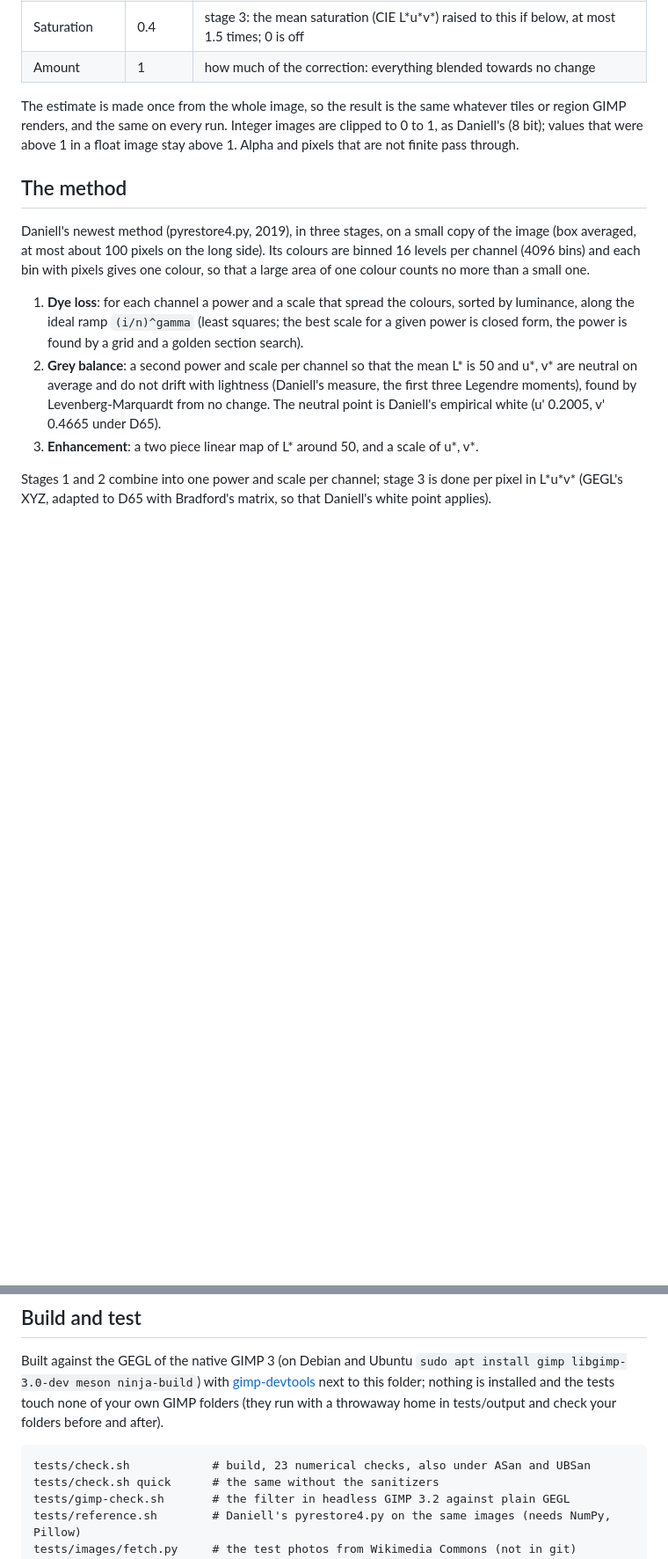
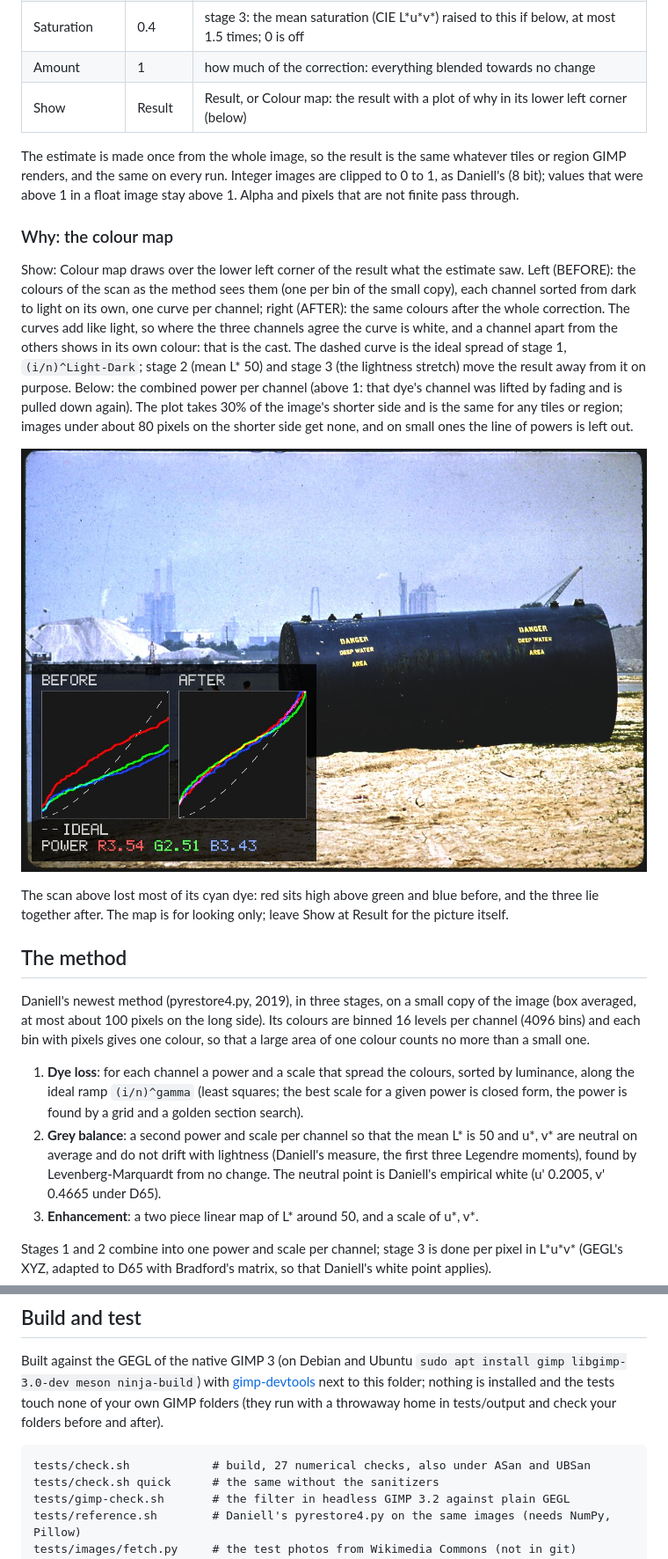
Before and after one commit to sandbranch/gegl-photo-restore, a Markdown page: README.md, 2 parts joined by grey strips. Shown at 88% size. Rendered like a GitHub page; pictures changed too: docs/colour-map.jpg (added); blank space fills up the shorter version.

```diff
--- a/README.md
+++ b/README.md
@@ -41,12 +41,36 @@ settings:
 | Enhance lightness | on | stage 3: the darkest and lightest 2.5% moved half way to L\* 10 and 95 |
 | Saturation | 0.4 | stage 3: the mean saturation (CIE L\*u\*v\*) raised to this if below, at most 1.5 times; 0 is off |
 | Amount | 1 | how much of the correction: everything blended towards no change |
+| Show | Result | Result, or Colour map: the result with a plot of why in its lower left corner (below) |
 
 The estimate is made once from the whole image, so the result is the
 same whatever tiles or region GIMP renders, and the same on every run.
 Integer images are clipped to 0 to 1, as Daniell's (8 bit); values that
 were above 1 in a float image stay above 1. Alpha and pixels that are not
 finite pass through.
+
+### Why: the colour map
+
+Show: Colour map draws over the lower left corner of the result what
+the estimate saw. Left (BEFORE): the colours of the scan as the method
+sees them (one per bin of the small copy), each channel sorted from
+dark to light on its own, one curve per channel; right (AFTER): the same
+colours after the whole correction. The curves add like light, so where
+the three channels agree the curve is white, and a channel apart from
+the others shows in its own colour: that is the cast. The dashed curve
+is the ideal spread of stage 1, `(i/n)^Light-Dark`; stage 2 (mean L\* 50)
+and stage 3 (the lightness stretch) move the result away from it on
+purpose. Below: the combined power per channel (above 1: that dye's
+channel was lifted by fading and is pulled down again). The plot takes
+30% of the image's shorter side and is the same for any tiles or
+region; images under about 80 pixels on the shorter side get none, and
+on small ones the line of powers is left out.
+
+![Show: Colour map on a faded slide (DOCUMERICA, NARA 546220, public domain)](docs/colour-map.jpg)
+
+The scan above lost most of its cyan dye: red sits high above green and
+blue before, and the three lie together after. The map is for looking
+only; leave Show at Result for the picture itself.
 
 ## The method
 
@@ -147,7 +171,7 @@ installed and the tests touch none of your own GIMP folders (they run
 with a throwaway home in tests/output and check your folders before and
 after).
 
-    tests/check.sh            # build, 23 numerical checks, also under ASan and UBSan
+    tests/check.sh            # build, 27 numerical checks, also under ASan and UBSan
     tests/check.sh quick      # the same without the sanitizers
     tests/gimp-check.sh       # the filter in headless GIMP 3.2 against plain GEGL
     tests/reference.sh        # Daniell's pyrestore4.py on the same images (needs NumPy, Pillow)
```
Also changed, not shown: PLAN.md (+12 -7 lines), 5 other files.
